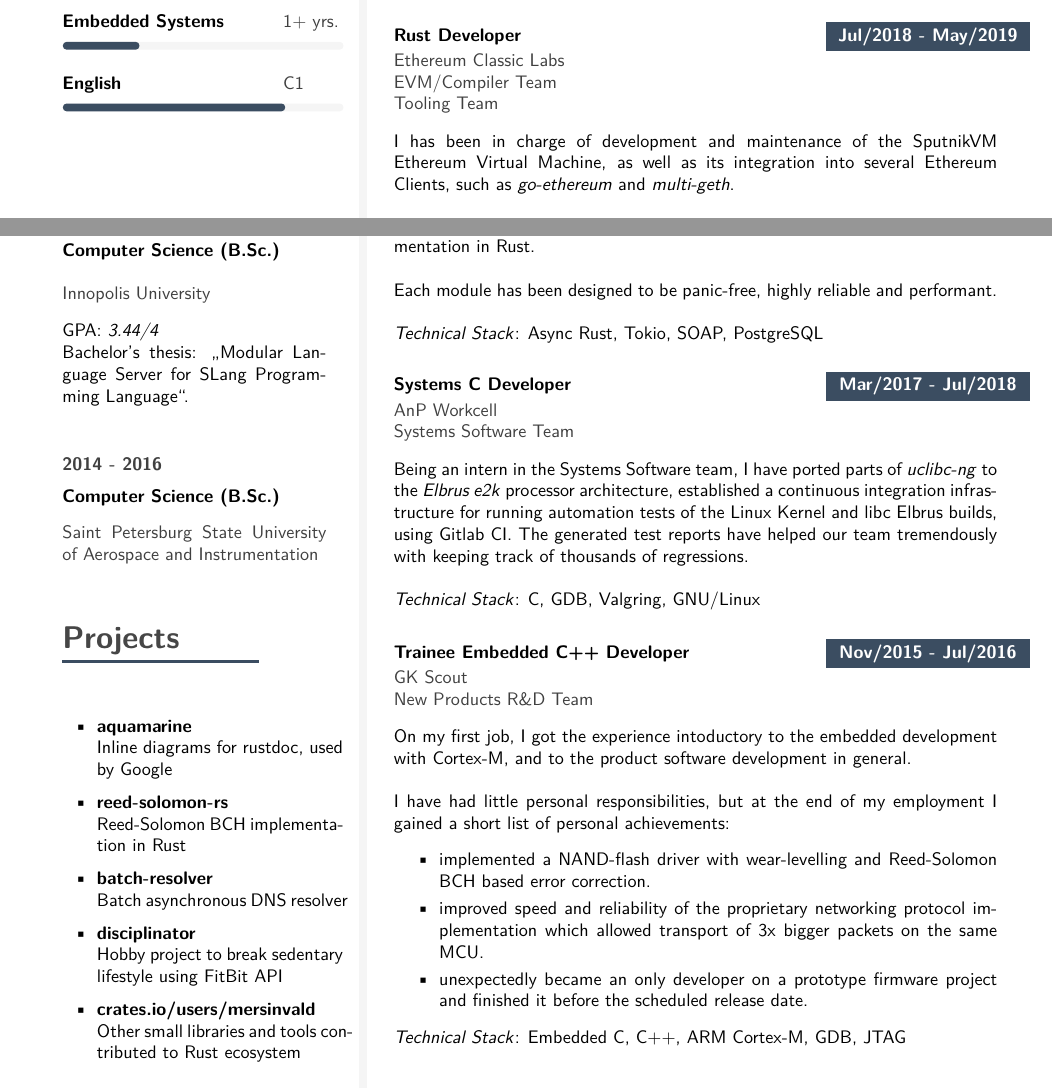
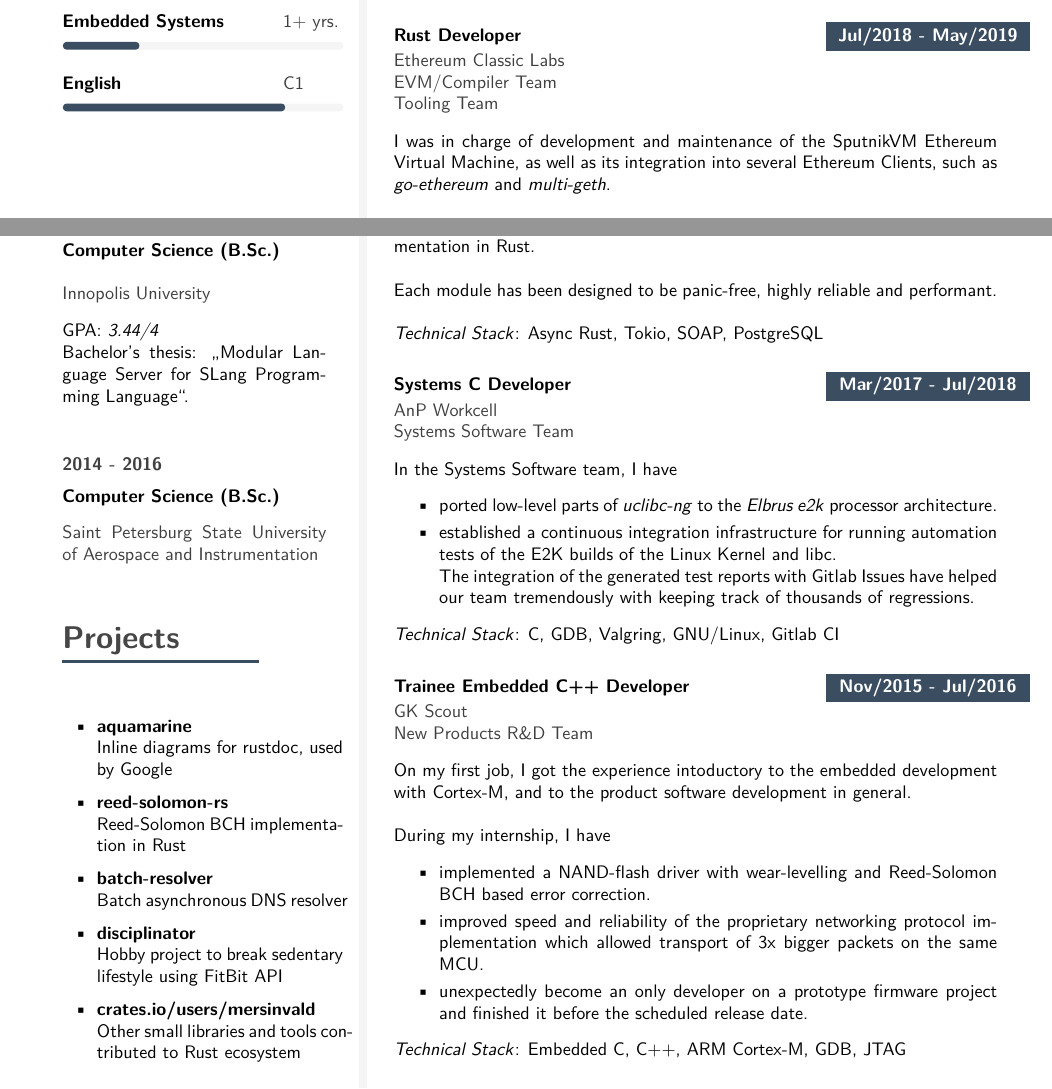
Before and after one commit to mersinvald/cv, a LaTeX CV (cv.tex): two parts of pages 1 and 2 of 3, joined at a grey line, cut so that both start at the same text. Compiled offline with pdfLaTeX.

Commit message:
improve readability

```diff
--- a/cv.tex
+++ b/cv.tex
@@ -565,12 +565,12 @@
 	{Rust Developer}
 	{Ethereum Classic Labs\newline EVM/Compiler Team\newline Tooling Team}
 	{
-		I has been in charge of development and maintenance of the SputnikVM Ethereum Virtual Machine,
+		I was in charge of development and maintenance of the SputnikVM Ethereum Virtual Machine,
 		as well as its integration into several Ethereum Clients, such as \textit{go-ethereum} and \textit{multi-geth}.
 		\vfill\null
 		Later, I switched to the tooling team, and worked on the Rust instruments around the OpenRPC protocol definition standard.
 		\vfill\null
-		During my time at ETCLabs, I have:
+		During my time at ETCLabs, I have
 		\begin{itemize}
 			\setlength\itemsep{-0.1em}
 			\item released SputnikVM 0.11, that allowed integration of the VM into the cross-chain clients that support multiple Ethereum-based networks.
@@ -602,13 +602,15 @@
 	{Systems C Developer}
 	{AnP Workcell\newline Systems Software Team}
 	{
-		Being an intern in the Systems Software team, I have ported parts of \textit{uclibc-ng}
-		to the \textit{Elbrus e2k} processor architecture, established a continuous integration
-		infrastructure for running automation tests of the Linux Kernel and libc Elbrus builds,
-		using Gitlab CI. The generated test reports have helped our team tremendously with keeping track of
-		thousands of regressions.
-		\vfill\null
-		\textit{Technical Stack}: C, GDB, Valgring, GNU/Linux
+		In the Systems Software team, I have
+		\begin{itemize}
+			\setlength\itemsep{-0.1em}
+			\item ported low-level parts of \textit{uclibc-ng} to the \textit{Elbrus e2k} processor architecture.
+			\item established a continuous integration infrastructure for running automation tests of the E2K builds of the Linux Kernel and libc.\\
+				  The integration of the generated test reports with Gitlab Issues have helped our team tremendously with keeping track of
+			      thousands of regressions.
+		\end{itemize}
+		\textit{Technical Stack}: C, GDB, Valgring, GNU/Linux, Gitlab CI
 	}
 	\vfill\null
 
@@ -620,12 +622,12 @@
 		On my first job, I got the experience intoductory to the embedded development with Cortex-M,
 		and to the product software development in general.
 		\vfill\null
-		I have had little personal responsibilities, but at the end of my employment I gained a short list of personal achievements:
+		During my internship, I have
 		\begin{itemize}
 			\setlength\itemsep{-0.1em}
 			\item implemented a NAND-flash driver with wear-levelling and Reed-Solomon BCH based error correction.
 			\item improved speed and reliability of the proprietary networking protocol implementation which allowed transport of 3x bigger packets on the same MCU.
-			\item unexpectedly became an only developer on a prototype firmware project and finished it before the scheduled release date.
+			\item unexpectedly become an only developer on a prototype firmware project and finished it before the scheduled release date.
 		\end{itemize}
 		\textit{Technical Stack}: Embedded C, C++, ARM Cortex-M, GDB, JTAG
 	}
```
